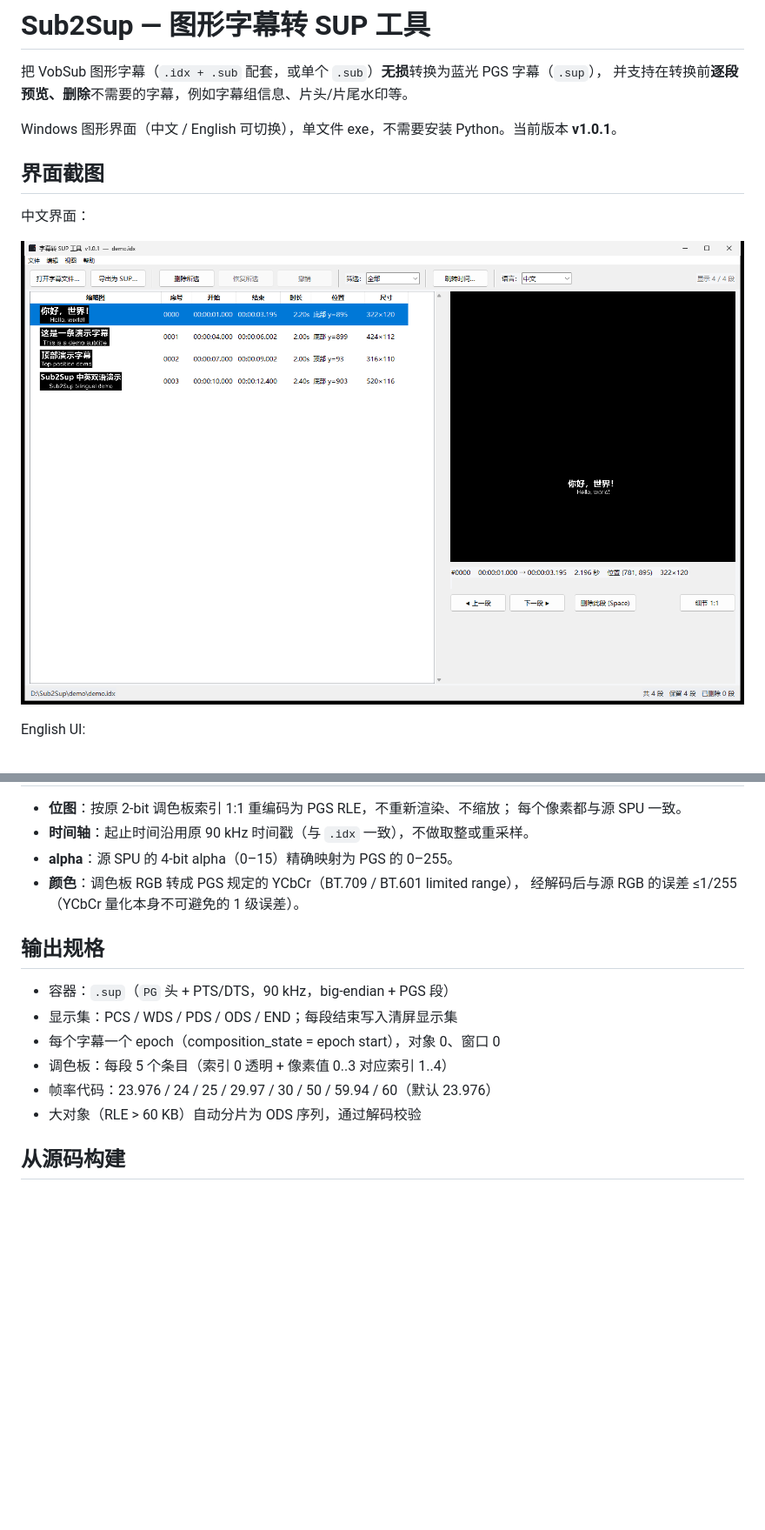
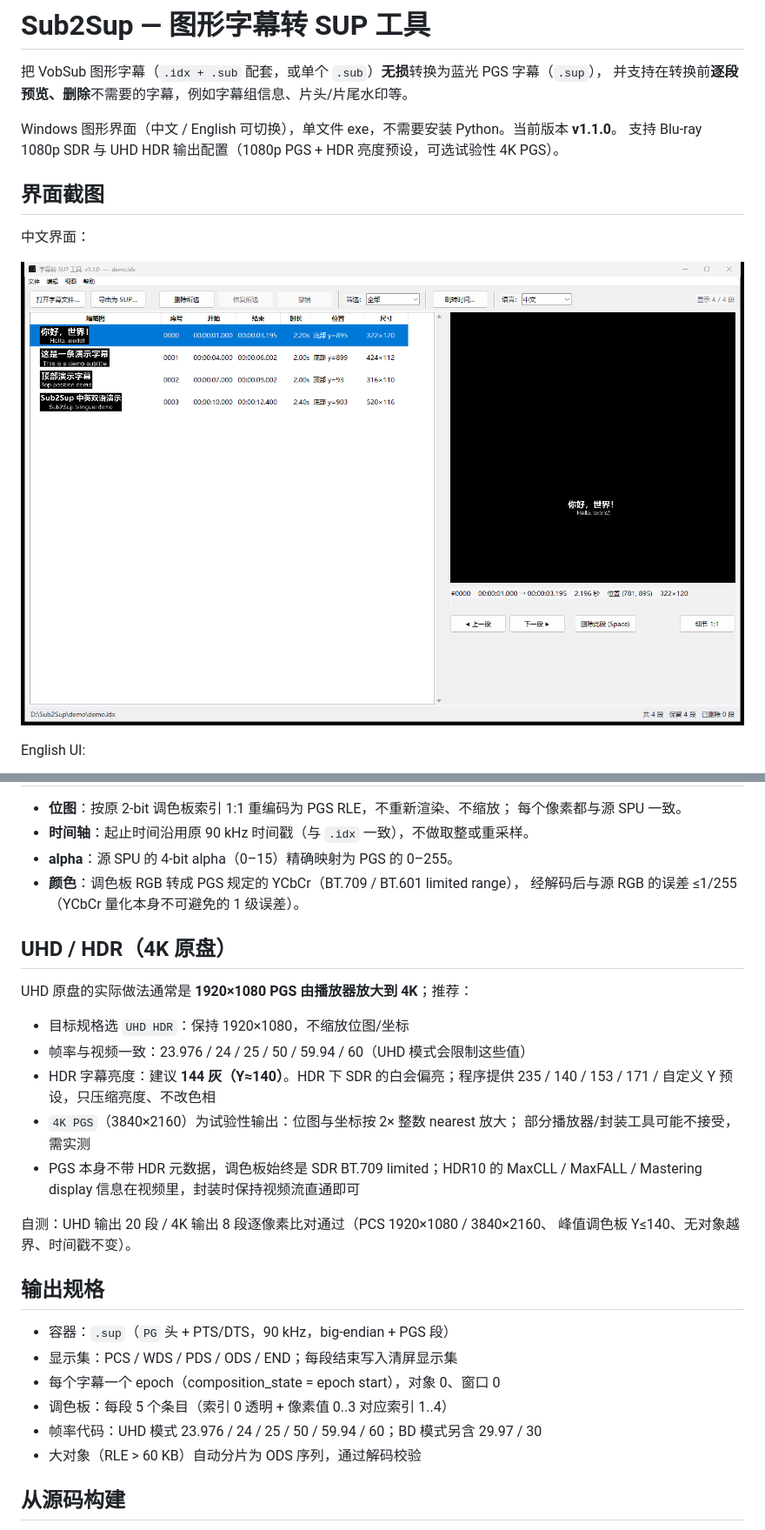
Before and after one commit to 694185819/sub2sup, a Markdown page: README.md, 2 parts joined by grey strips. Shown at 87% size. GitHub-like rendering; pictures changed too: docs/screenshot-zh.png; blank space fills up the shorter version.

```diff
--- a/README.md
+++ b/README.md
@@ -3,7 +3,8 @@
 把 VobSub 图形字幕（`.idx + .sub` 配套，或单个 `.sub`）**无损**转换为蓝光 PGS 字幕（`.sup`），
 并支持在转换前**逐段预览、删除**不需要的字幕，例如字幕组信息、片头/片尾水印等。
 
-Windows 图形界面（中文 / English 可切换），单文件 exe，不需要安装 Python。当前版本 **v1.0.1**。
+Windows 图形界面（中文 / English 可切换），单文件 exe，不需要安装 Python。当前版本 **v1.1.0**。
+支持 Blu-ray 1080p SDR 与 UHD HDR 输出配置（1080p PGS + HDR 亮度预设，可选试验性 4K PGS）。
 
 ## 界面截图
 
@@ -61,13 +64,29 @@ English UI:
 - **颜色**：调色板 RGB 转成 PGS 规定的 YCbCr（BT.709 / BT.601 limited range），
   经解码后与源 RGB 的误差 ≤1/255（YCbCr 量化本身不可避免的 1 级误差）。
 
+## UHD / HDR（4K 原盘）
+
+UHD 原盘的实际做法通常是 **1920×1080 PGS 由播放器放大到 4K**；推荐：
+
+- 目标规格选 `UHD HDR`：保持 1920×1080，不缩放位图/坐标
+- 帧率与视频一致：23.976 / 24 / 25 / 50 / 59.94 / 60（UHD 模式会限制这些值）
+- HDR 字幕亮度：建议 **144 灰（Y≈140）**。HDR 下 SDR 的白会偏亮；程序提供
+  235 / 140 / 153 / 171 / 自定义 Y 预设，只压缩亮度、不改色相
+- `4K PGS`（3840×2160）为试验性输出：位图与坐标按 2× 整数 nearest 放大；
+  部分播放器/封装工具可能不接受，需实测
+- PGS 本身不带 HDR 元数据，调色板始终是 SDR BT.709 limited；HDR10 的
+  MaxCLL / MaxFALL / Mastering display 信息在视频里，封装时保持视频流直通即可
+
+自测：UHD 输出 20 段 / 4K 输出 8 段逐像素比对通过（PCS 1920×1080 / 3840×2160、
+峰值调色板 Y≤140、无对象越界、时间戳不变）。
+
 ## 输出规格
 
 - 容器：`.sup`（`PG` 头 + PTS/DTS，90 kHz，big-endian + PGS 段）
 - 显示集：PCS / WDS / PDS / ODS / END；每段结束写入清屏显示集
 - 每个字幕一个 epoch（composition_state = epoch start），对象 0、窗口 0
 - 调色板：每段 5 个条目（索引 0 透明 + 像素值 0..3 对应索引 1..4）
-- 帧率代码：23.976 / 24 / 25 / 29.97 / 30 / 50 / 59.94 / 60（默认 23.976）
+- 帧率代码：UHD 模式 23.976 / 24 / 25 / 50 / 59.94 / 60；BD 模式另含 29.97 / 30
 - 大对象（RLE > 60 KB）自动分片为 ODS 序列，通过解码校验
 
 ## 从源码构建
```
Also changed, not shown: other parts of README.md (+5 -0 lines), docs/screenshot-en.png, 5 other files.
